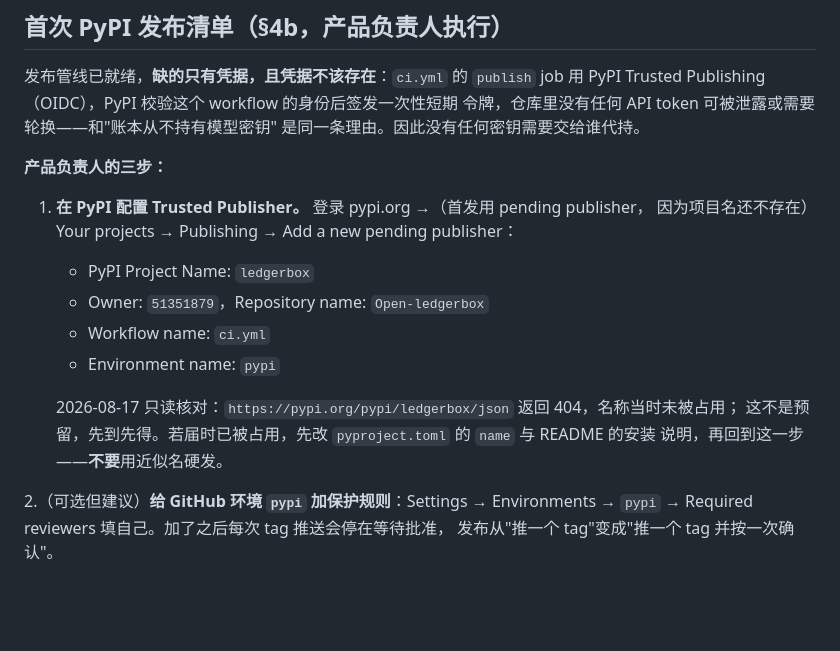
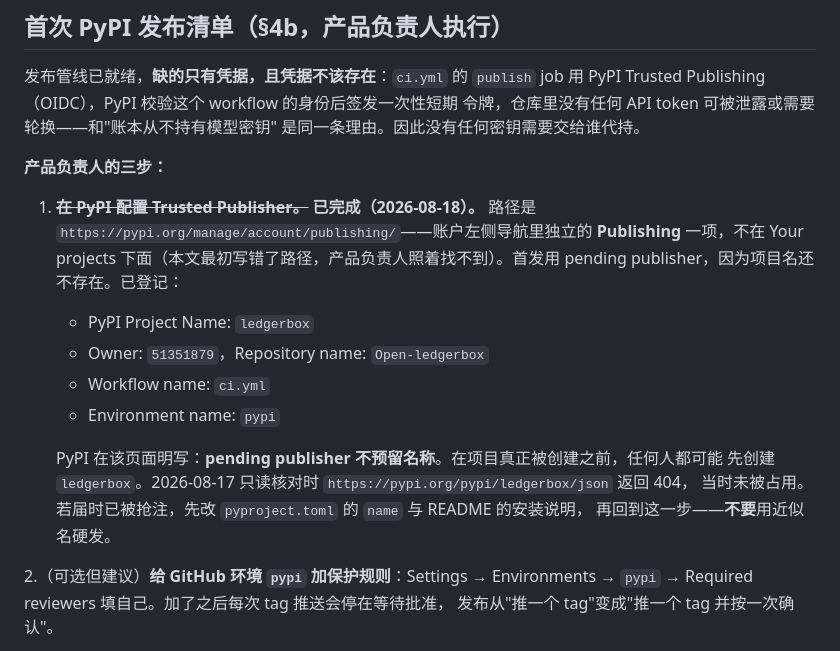
Before and after one commit to 51351879/Open-ledgerbox, a Markdown page: docs/RELEASE_PLAN.md, the part around the change. GitHub-like rendering; blank space fills up the shorter version.

Commit message:
docs: the publishing page is its own nav item, and the pending publisher is live
The checklist sent the product owner to "Your projects → Publishing", which is
not where PyPI keeps it: Publishing is its own entry in the account sidebar, at
/manage/account/publishing/. They went looking and could not find it, which is
the only way a wrong instruction ever gets found.

The pending publisher is registered as of today -- project `ledgerbox`, owner
51351879, repository Open-ledgerbox, workflow ci.yml, environment pypi -- so
step 1 is struck through rather than described in the future tense.

PyPI's own warning on that page is now quoted rather than paraphrased: a
pending publisher does **not** reserve the name. Until the project is actually
created, anyone may take `ledgerbox`.

Co-Authored-By: Claude Opus 5 <noreply@anthropic.com>

```diff
--- a/docs/RELEASE_PLAN.md
+++ b/docs/RELEASE_PLAN.md
@@ -132,16 +132,19 @@ PyPI Trusted Publishing（OIDC），PyPI 校验这个 workflow 的身份后签
 
 **产品负责人的三步：**
 
-1. **在 PyPI 配置 Trusted Publisher。** 登录 pypi.org →（首发用 pending publisher，
-   因为项目名还不存在）Your projects → Publishing → Add a new pending publisher：
+1. ~~**在 PyPI 配置 Trusted Publisher。**~~ **已完成（2026-08-18）。** 路径是
+   `https://pypi.org/manage/account/publishing/`——账户左侧导航里独立的 **Publishing**
+   一项，不在 Your projects 下面（本文最初写错了路径，产品负责人照着找不到）。首发用
+   pending publisher，因为项目名还不存在。已登记：
    - PyPI Project Name: `ledgerbox`
    - Owner: `51351879`，Repository name: `Open-ledgerbox`
    - Workflow name: `ci.yml`
    - Environment name: `pypi`
 
-   2026-08-17 只读核对：`https://pypi.org/pypi/ledgerbox/json` 返回 404，名称当时未被占用；
-   这不是预留，先到先得。若届时已被占用，先改 `pyproject.toml` 的 `name` 与 README 的安装
-   说明，再回到这一步——**不要**用近似名硬发。
+   PyPI 在该页面明写：**pending publisher 不预留名称**。在项目真正被创建之前，任何人都可能
+   先创建 `ledgerbox`。2026-08-17 只读核对时 `https://pypi.org/pypi/ledgerbox/json` 返回 404，
+   当时未被占用。若届时已被抢注，先改 `pyproject.toml` 的 `name` 与 README 的安装说明，
+   再回到这一步——**不要**用近似名硬发。
 
 2.（可选但建议）**给 GitHub 环境 `pypi` 加保护规则**：Settings → Environments →
    `pypi` → Required reviewers 填自己。加了之后每次 tag 推送会停在等待批准，
```
